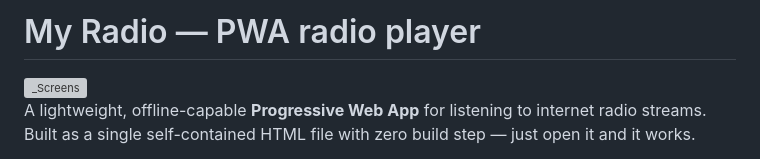
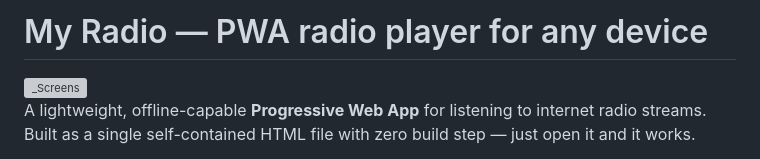
Before and after one commit to MojeRadio/MojeRadio.github.io, a Markdown page: README.md, the part around the change. GitHub-like rendering; grey boxes are pictures that could not be loaded.

```diff
--- a/README.md
+++ b/README.md
@@ -1,4 +1,4 @@
-# My Radio — PWA radio player
+# My Radio — PWA radio player for any device
 
 <img width="1724" height="1904" alt="_Screens" src="https://github.com/user-attachments/assets/088101d4-2bae-4703-9092-ac9c4709a5fd" />
 
```
